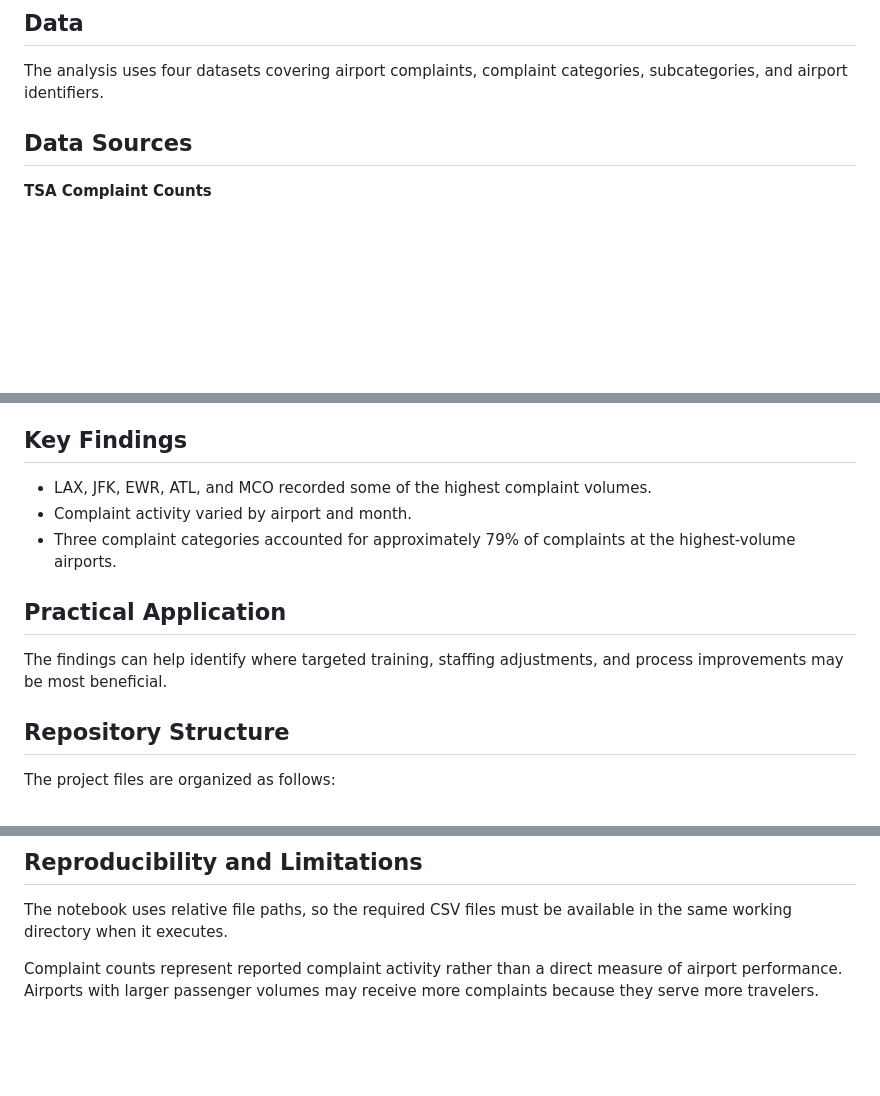
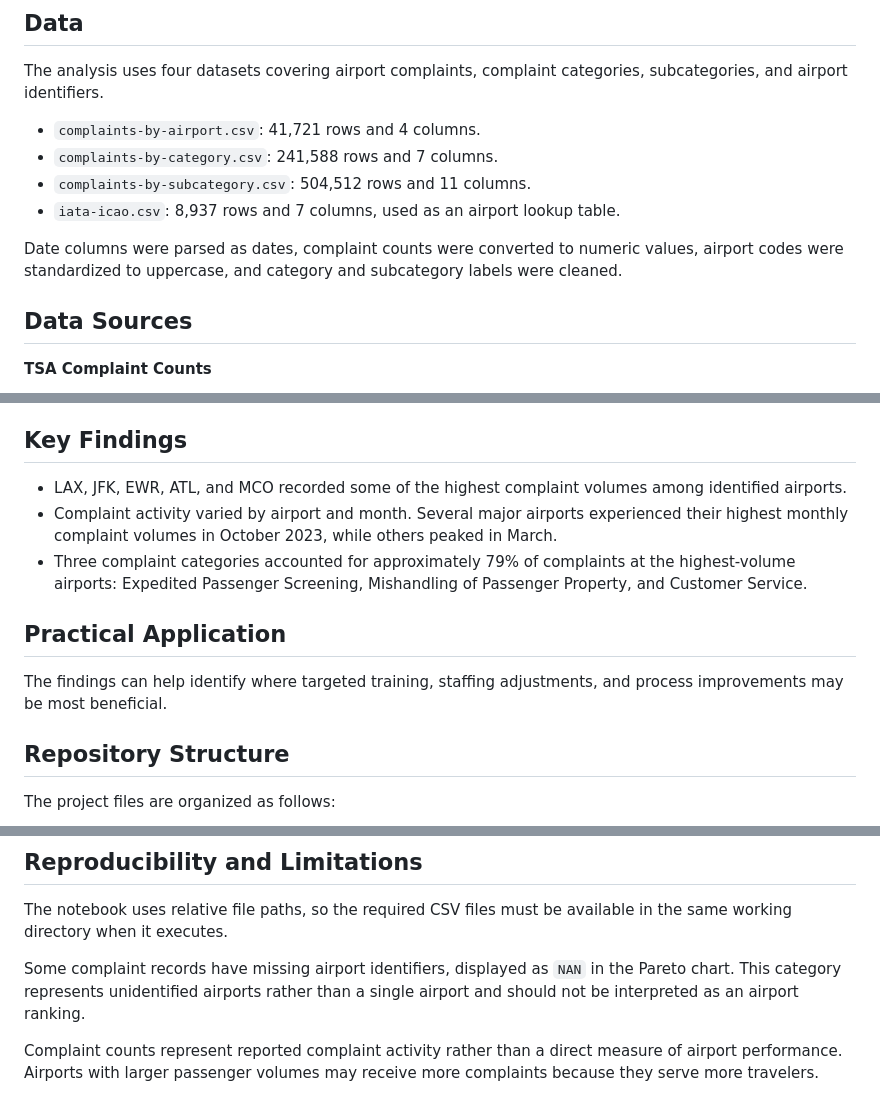
Before and after one commit to CorHarr/CorHarr.github.io, a Markdown page: projects/tsa-complaints/README.md, 3 parts joined by grey strips. GitHub-like rendering; blank space fills up the shorter version.

Commit message:
Refine TSA data documentation and findings

```diff
--- a/projects/tsa-complaints/README.md
+++ b/projects/tsa-complaints/README.md
@@ -14,6 +14,13 @@ Identify complaint patterns that can help prioritize training, staffing, and ope
 ## Data
 
 The analysis uses four datasets covering airport complaints, complaint categories, subcategories, and airport identifiers.
+
+- `complaints-by-airport.csv`: 41,721 rows and 4 columns.
+- `complaints-by-category.csv`: 241,588 rows and 7 columns.
+- `complaints-by-subcategory.csv`: 504,512 rows and 11 columns.
+- `iata-icao.csv`: 8,937 rows and 7 columns, used as an airport lookup table.
+
+Date columns were parsed as dates, complaint counts were converted to numeric values, airport codes were standardized to uppercase, and category and subcategory labels were cleaned.
 
 ## Data Sources
 
@@ -48,14 +55,13 @@ The airport reference data is licensed under Creative Commons Attribution-ShareA
 
 ## Key Findings
 
-- LAX, JFK, EWR, ATL, and MCO recorded some of the highest complaint volumes.
-- Complaint activity varied by airport and month.
-- Three complaint categories accounted for approximately 79% of complaints at the highest-volume airports.
+- LAX, JFK, EWR, ATL, and MCO recorded some of the highest complaint volumes among identified airports.
+- Complaint activity varied by airport and month. Several major airports experienced their highest monthly complaint volumes in October 2023, while others peaked in March.
+- Three complaint categories accounted for approximately 79% of complaints at the highest-volume airports: Expedited Passenger Screening, Mishandling of Passenger Property, and Customer Service.
 
 ## Practical Application
 
 The findings can help identify where targeted training, staffing adjustments, and process improvements may be most beneficial.
-
 
 ## Repository Structure
 
@@ -114,6 +120,8 @@ The analysis includes six visualizations:
 
 The notebook uses relative file paths, so the required CSV files must be available in the same working directory when it executes.
 
+Some complaint records have missing airport identifiers, displayed as `NAN` in the Pareto chart. This category represents unidentified airports rather than a single airport and should not be interpreted as an airport ranking.
+
 Complaint counts represent reported complaint activity rather than a direct measure of airport performance. Airports with larger passenger volumes may receive more complaints because they serve more travelers.
 
 Findings should therefore be interpreted as indicators of complaint concentration and opportunities for further investigation, not definitive rankings of airport service quality.
```
